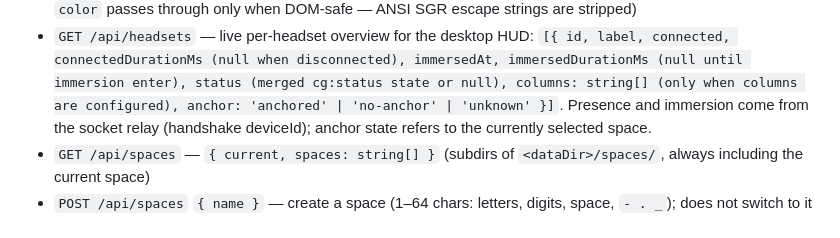
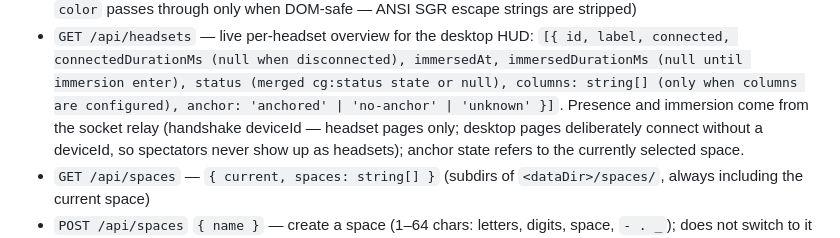
Before and after one commit to rvijgen/commonground, a Markdown page: README.md, the part around the change. GitHub-like rendering.

Commit message:
README: desktop pages connect without a deviceId

```diff
--- a/README.md
+++ b/README.md
@@ -71,8 +71,10 @@ All endpoints are mounted at `/`, `/commonground/`, and any caller-provided alia
   immersedAt, immersedDurationMs (null until immersion enter), status
   (merged cg:status state or null), columns: string[] (only when columns
   are configured), anchor: 'anchored' | 'no-anchor' | 'unknown' }]`.
-  Presence and immersion come from the socket relay (handshake deviceId);
-  anchor state refers to the currently selected space.
+  Presence and immersion come from the socket relay (handshake deviceId —
+  headset pages only; desktop pages deliberately connect without a
+  deviceId, so spectators never show up as headsets); anchor state refers
+  to the currently selected space.
 - `GET /api/spaces` — `{ current, spaces: string[] }` (subdirs of
   `<dataDir>/spaces/`, always including the current space)
 - `POST /api/spaces` `{ name }` — create a space (1–64 chars: letters,
```
